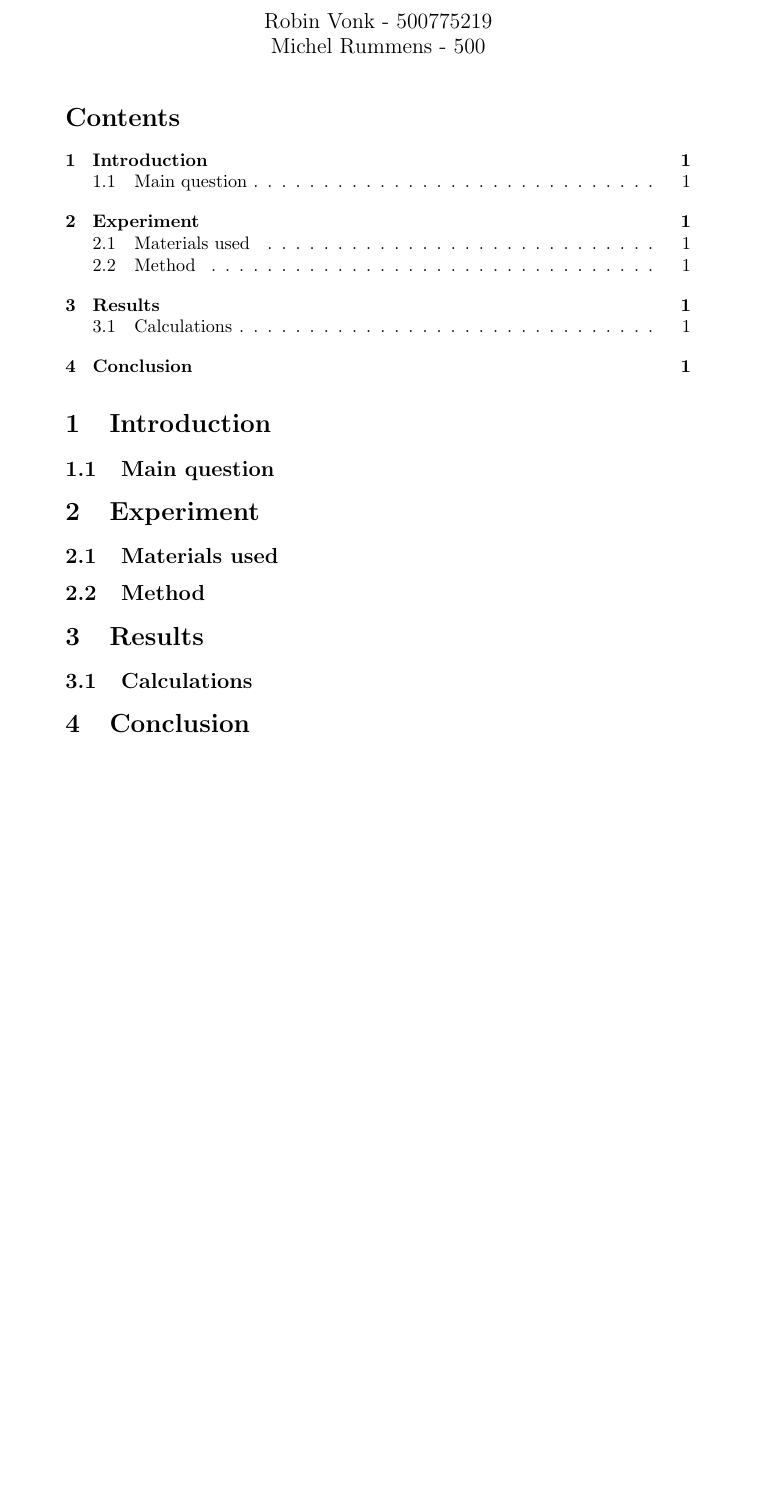
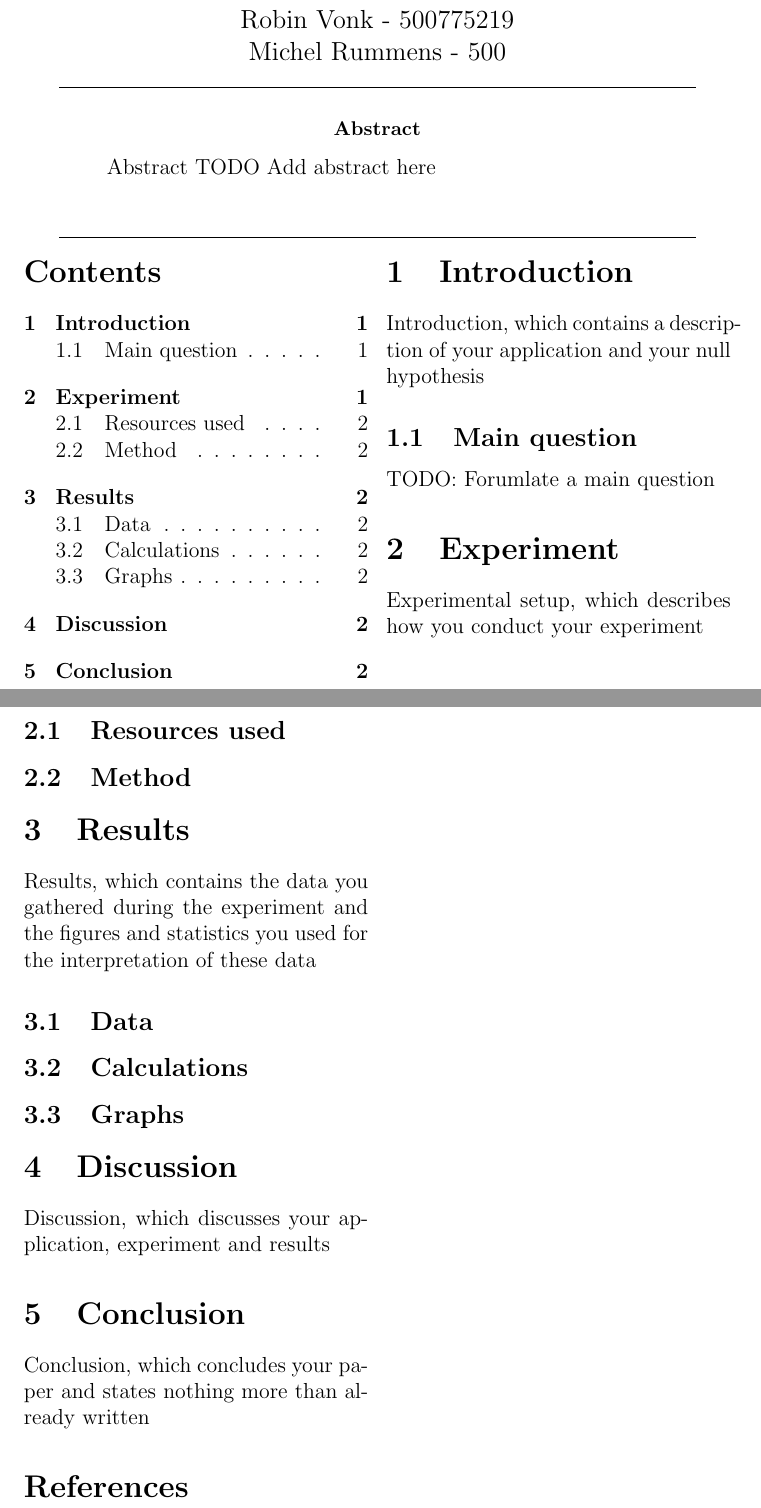
Before and after one commit to obin1000/Micorsoft_Speech_Recognition_Test, a LaTeX paper (Speech_Recognition.tex): part of the page before the commit and two parts of pages 1 and 2 of 2 after it, the two joined at a grey line, cut so that both start at the same text, the shorter picture padded with empty space. Compiled offline with pdfLaTeX.

Commit message:
Updates from Overleaf

```diff
--- a/Speech_Recognition.tex
+++ b/Speech_Recognition.tex
@@ -3,25 +4,62 @@
 
-\title{Speech recognition}
-\date{}
-\author{
-		Robin Vonk - 500775219 \\
-		Michel Rummens - 500 \\
-		}
+
 \begin{document}
 
-\maketitle
+\title{Microsoft Azure Speech Recognition}
+\author{Robin Vonk - 500775219 \\
+		Michel Rummens - 500 \\}
+\date{}
+
+\twocolumn[
+\begin{@twocolumnfalse}
+\begin{center}
+    \maketitle
+    \vspace*{-0.8cm}
+
+    \rule{0.9\textwidth}{0.1mm}
+
+    \begin{abstract}
+        \normalsize
+        Abstract
+        TODO Add abstract here
+        \vspace*{0.3cm}
+    \end{abstract}
+
+    \rule{0.9\textwidth}{0.1mm}
+
+\end{center}
+
+\end{@twocolumnfalse}
+]
+
 \tableofcontents
-
 \section{Introduction}
+Introduction, which contains a description of your application and your null
+hypothesis
 \subsection{Main question}
+TODO: Forumlate a main question
 
 \section{Experiment}
-\subsection{Materials used}
+Experimental setup, which describes how you conduct your experiment
+\subsection{Resources used}
 \subsection{Method}
 
 \section{Results}
+Results, which contains the data you gathered during the experiment and the
+figures and statistics you used for the interpretation of these data
+\subsection{Data}
 \subsection{Calculations}
 
+\subsection{Graphs}
+
+\section{Discussion}
+Discussion, which discusses your application, experiment and results
+
 \section{Conclusion}
+Conclusion, which concludes your paper and states nothing more than already
+written
+
+\bibliographystyle{ieeetr}
+\bibliography{References}
 
 \end{document}
```
Also changed, not shown: References.bib (added, +1 -0 lines), Speech_Recognition.tex (3 more changed lines).
